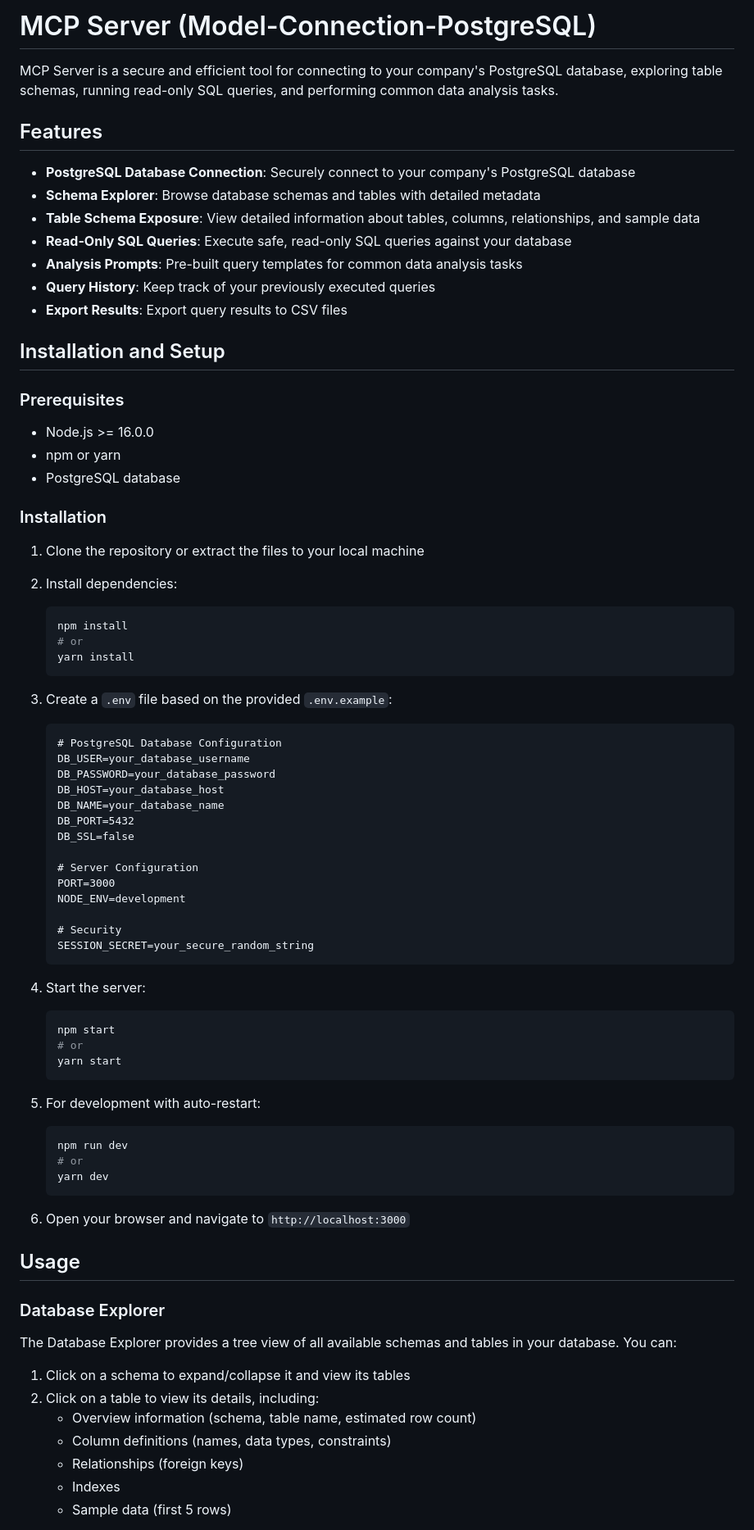
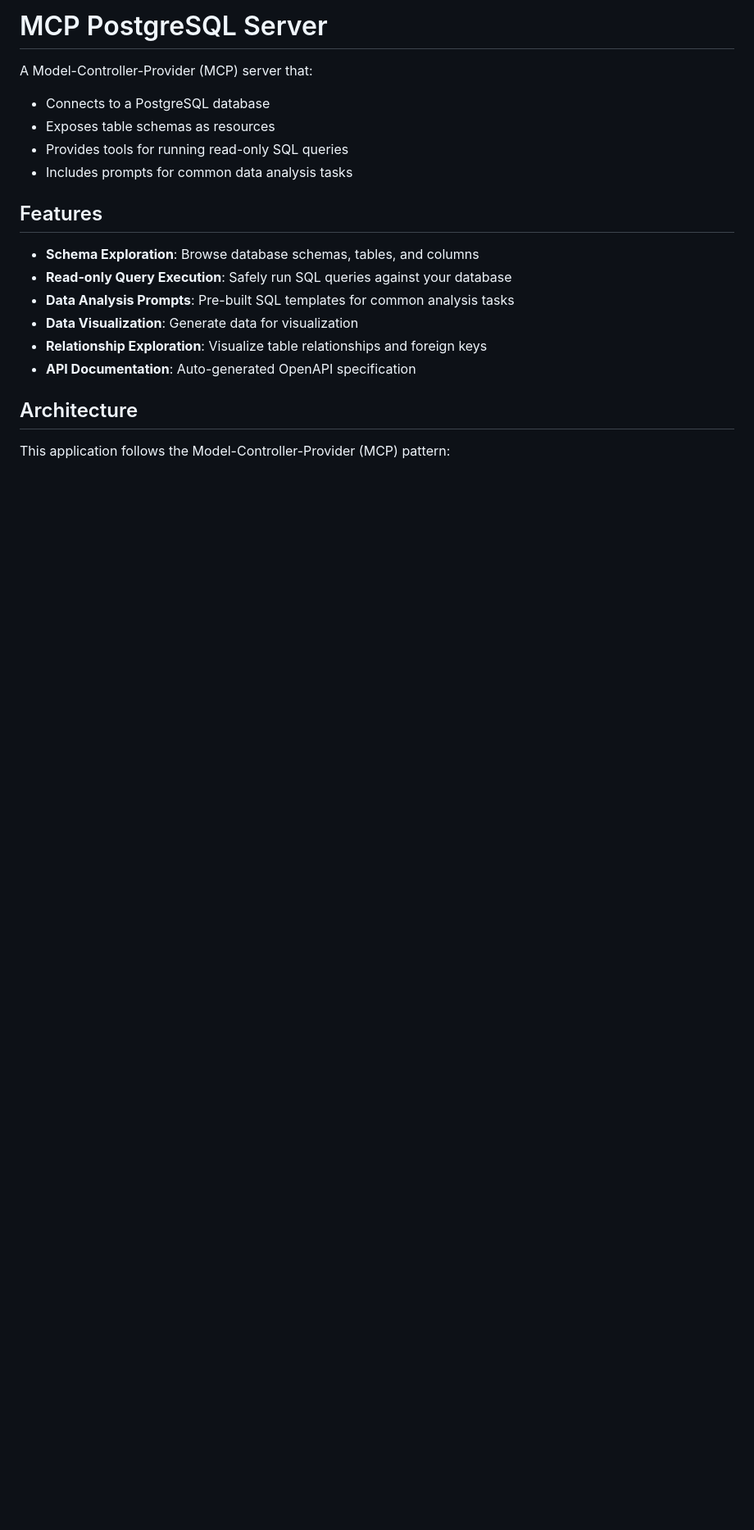
Before and after one commit to andbardii/mcp-server-test, a Markdown page: README.md, the part around the change printed below. Shown: that part at 82% size. Drawn GitHub-style; blank space fills up the shorter version.

Commit message:
Aggiorna README.md con documentazione MCP server

````diff
--- a/README.md
+++ b/README.md
@@ -1,81 +1,21 @@
-# MCP Server (Model-Connection-PostgreSQL)
+# MCP PostgreSQL Server
 
-MCP Server is a secure and efficient tool for connecting to your company's PostgreSQL database, exploring table schemas, running read-only SQL queries, and performing common data analysis tasks.
+A Model-Controller-Provider (MCP) server that:
+- Connects to a PostgreSQL database
+- Exposes table schemas as resources
+- Provides tools for running read-only SQL queries
+- Includes prompts for common data analysis tasks
 
 ## Features
 
-- **PostgreSQL Database Connection**: Securely connect to your company's PostgreSQL database
-- **Schema Explorer**: Browse database schemas and tables with detailed metadata
-- **Table Schema Exposure**: View detailed information about tables, columns, relationships, and sample data
-- **Read-Only SQL Queries**: Execute safe, read-only SQL queries against your database
-- **Analysis Prompts**: Pre-built query templates for common data analysis tasks
-- **Query History**: Keep track of your previously executed queries
-- **Export Results**: Export query results to CSV files
+- **Schema Exploration**: Browse database schemas, tables, and columns
+- **Read-only Query Execution**: Safely run SQL queries against your database
+- **Data Analysis Prompts**: Pre-built SQL templates for common analysis tasks
+- **Data Visualization**: Generate data for visualization
+- **Relationship Exploration**: Visualize table relationships and foreign keys
+- **API Documentation**: Auto-generated OpenAPI specification
 
-## Installation and Setup
+## Architecture
 
-### Prerequisites
+This application follows the Model-Controller-Provider (MCP) pattern:
 
-- Node.js >= 16.0.0
-- npm or yarn
-- PostgreSQL database
-
-### Installation
-
-1. Clone the repository or extract the files to your local machine
-
-2. Install dependencies:
-   ```bash
-   npm install
-   # or
-   yarn install
-   ```
-
-3. Create a `.env` file based on the provided `.env.example`:
-   ```
-   # PostgreSQL Database Configuration
-   DB_USER=your_database_username
-   DB_PASSWORD=your_database_password
-   DB_HOST=your_database_host
-   DB_NAME=your_database_name
-   DB_PORT=5432
-   DB_SSL=false
-
-   # Server Configuration
-   PORT=3000
-   NODE_ENV=development
-
-   # Security
-   SESSION_SECRET=your_secure_random_string
-   ```
-
-4. Start the server:
-   ```bash
-   npm start
-   # or
-   yarn start
-   ```
-
-5. For development with auto-restart:
-   ```bash
-   npm run dev
-   # or
-   yarn dev
-   ```
-
-6. Open your browser and navigate to `http://localhost:3000`
-
-## Usage
-
-### Database Explorer
-
-The Database Explorer provides a tree view of all available schemas and tables in your database. You can:
-
-1. Click on a schema to expand/collapse it and view its tables
-2. Click on a table to view its details, including:
-   - Overview information (schema, table name, estimated row count)
-   - Column definitions (names, data types, constraints)
-   - Relationships (foreign keys)
-   - Indexes
-   - Sample data (first 5 rows)
-
````
Also changed, not shown: other parts of README.md (+110 -63 lines).
